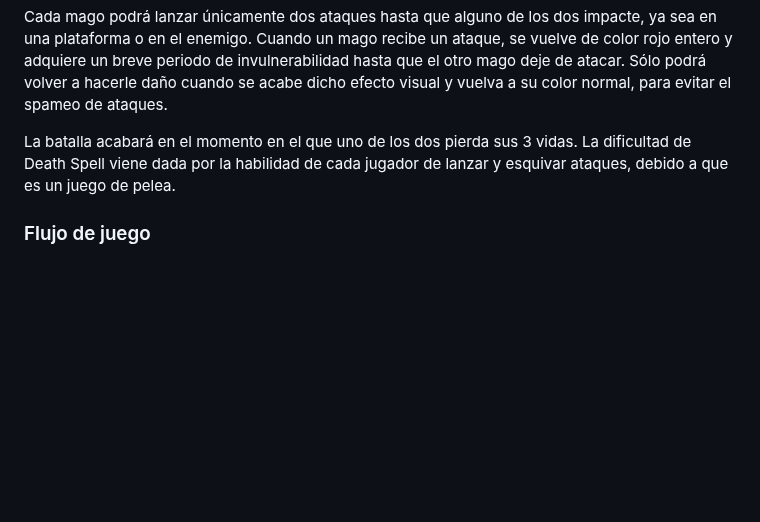
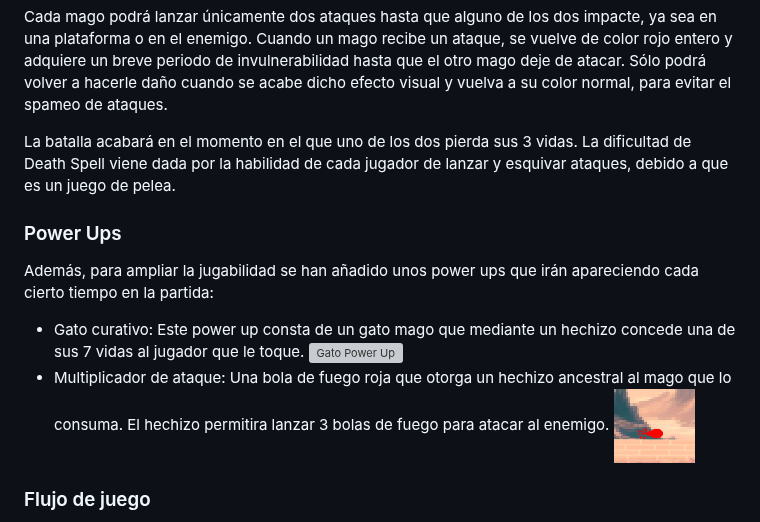
Before and after one commit to Lsui14/jer-Grupo7, a Markdown page: README.md, the part around the change. Drawn GitHub-style; blank space fills up the shorter version; grey boxes are pictures that could not be loaded.

Commit message:
Power ups
Descripción de los power ups añadidos al juego

```diff
--- a/README.md
+++ b/README.md
@@ -58,6 +58,13 @@ Death Spell consta de un nivel donde se enfrentarán dos jugadores. Cada uno con
 Cada mago podrá lanzar únicamente dos ataques hasta que alguno de los dos impacte, ya sea en una plataforma o en el enemigo. Cuando un mago recibe un ataque, se vuelve de color rojo entero y adquiere un breve periodo de invulnerabilidad hasta que el otro mago deje de atacar. Sólo podrá volver a hacerle daño cuando se acabe dicho efecto visual y vuelva a su color normal, para evitar el spameo de ataques.
 
 La batalla acabará en el momento en el que uno de los dos pierda sus 3 vidas. La dificultad de Death Spell viene dada por la habilidad de cada jugador de lanzar y esquivar ataques, debido a que es un juego de pelea.
+
+### Power Ups
+Además, para ampliar la jugabilidad se han añadido unos power ups que irán apareciendo cada cierto tiempo en la partida:
+- Gato curativo: Este power up consta de un gato mago que mediante un hechizo concede una de sus 7 vidas al jugador que le toque.
+ ![Gato Power Up](Imágenes/Gato_PowerUp.PNG)
+- Multiplicador de ataque: Una bola de fuego roja que otorga un hechizo ancestral al mago que lo consuma. El hechizo permitira lanzar 3 bolas de fuego para atacar al enemigo.
+  ![Gato Power Up](Imágenes/Bola_De_Fuego.PNG)
 
 ### Flujo de juego
 Nuestro juego multijugador competitivo funcionará en partidas en las que solo pueden participar 2 jugadores, los cuales tendrán 3 vidas y verán al comienzo un menú de inicio con los botones de jugar, controles, créditos y ajustes. Tras configurar los ajustes y leer los controles, sí así lo desean, podrán comenzar a jugar.
```
